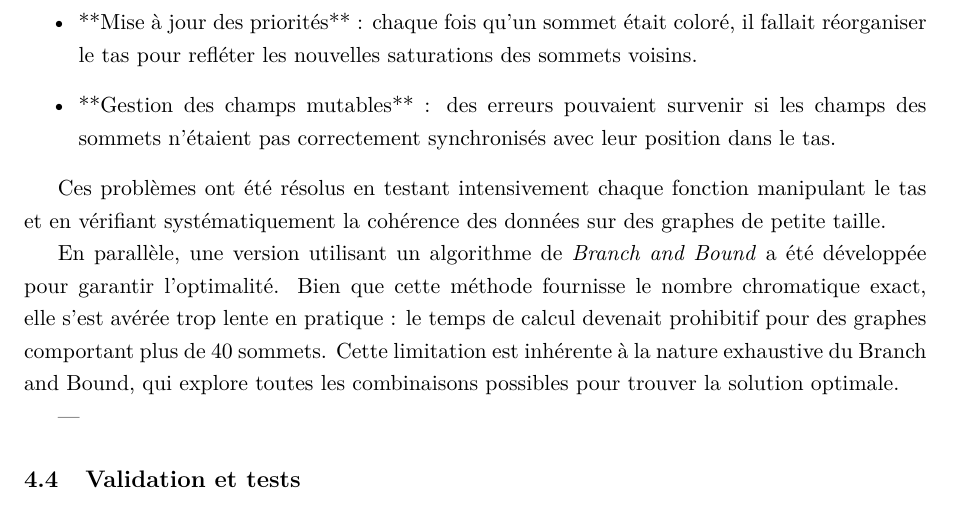
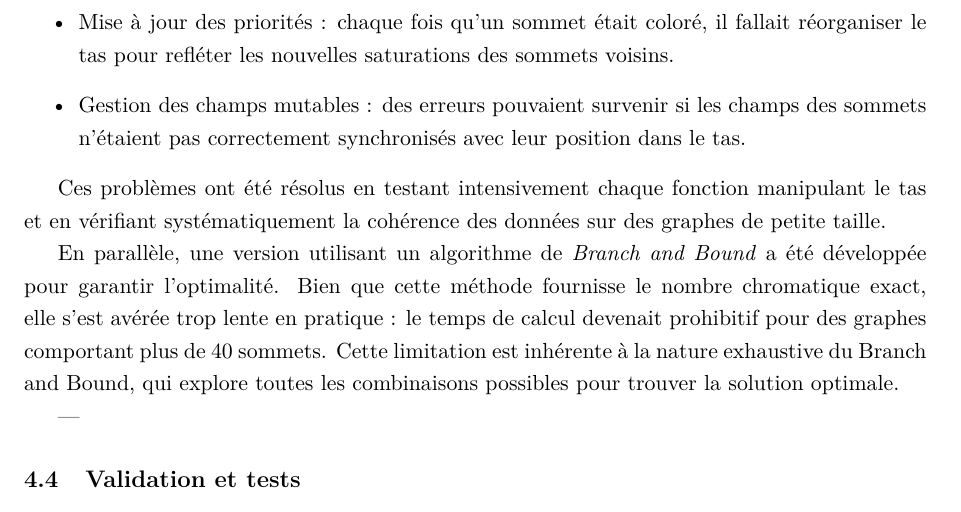
Before and after one commit to DUFF13/graph_coloring, a LaTeX document (Rapport/rapport.tex): part of page 11 of 19, cut so that both start at the same text. Compiled offline with pdfLaTeX.

Commit message:
Update rapport.tex

```diff
--- a/Rapport/rapport.tex
+++ b/Rapport/rapport.tex
@@ -271,8 +271,8 @@ Avant cette amélioration, l’algorithme stagnait sur des graphes de taille mod
 
 L'intégration du tas binaire a toutefois introduit de nouveaux défis :
 \begin{itemize}
-    \item **Mise à jour des priorités** : chaque fois qu’un sommet était coloré, il fallait réorganiser le tas pour refléter les nouvelles saturations des sommets voisins.
-    \item **Gestion des champs mutables** : des erreurs pouvaient survenir si les champs des sommets n’étaient pas correctement synchronisés avec leur position dans le tas.
+    \item Mise à jour des priorités : chaque fois qu’un sommet était coloré, il fallait réorganiser le tas pour refléter les nouvelles saturations des sommets voisins.
+    \item Gestion des champs mutables : des erreurs pouvaient survenir si les champs des sommets n’étaient pas correctement synchronisés avec leur position dans le tas.
 \end{itemize}
 
 Ces problèmes ont été résolus en testant intensivement chaque fonction manipulant le tas et en vérifiant systématiquement la cohérence des données sur des graphes de petite taille.
```
